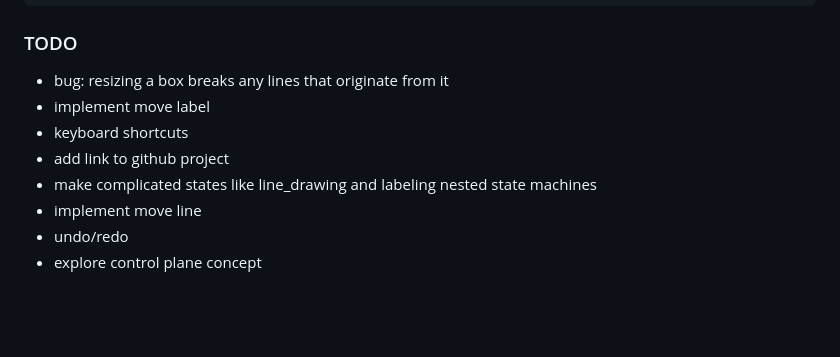
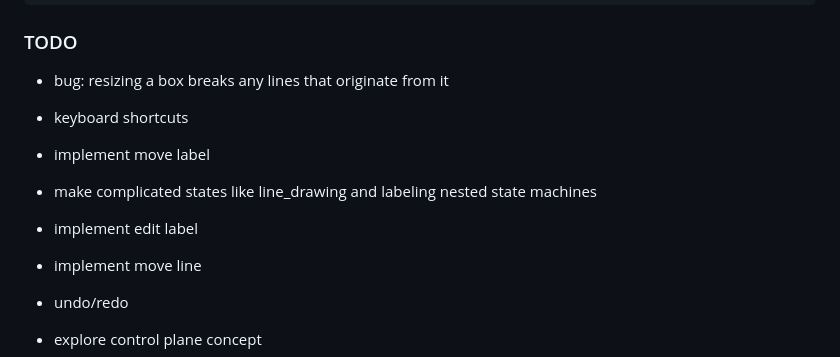
Before and after one commit to mreinstein/ascii-diagrams, a Markdown page: README.md, the part around the change. Rendered like a GitHub page; blank space fills up the shorter version.

```diff
--- a/README.md
+++ b/README.md
@@ -26,10 +26,11 @@ npm start
 
 ### TODO
 * bug: resizing a box breaks any lines that originate from it
+
+* keyboard shortcuts
 * implement move label
-* keyboard shortcuts
-* add link to github project
 * make complicated states like line_drawing and labeling nested state machines
+* implement edit label
 * implement move line
 * undo/redo
 * explore control plane concept
```
Also changed, not shown: GitHub-Mark-32px.png (added), 4 other files.
